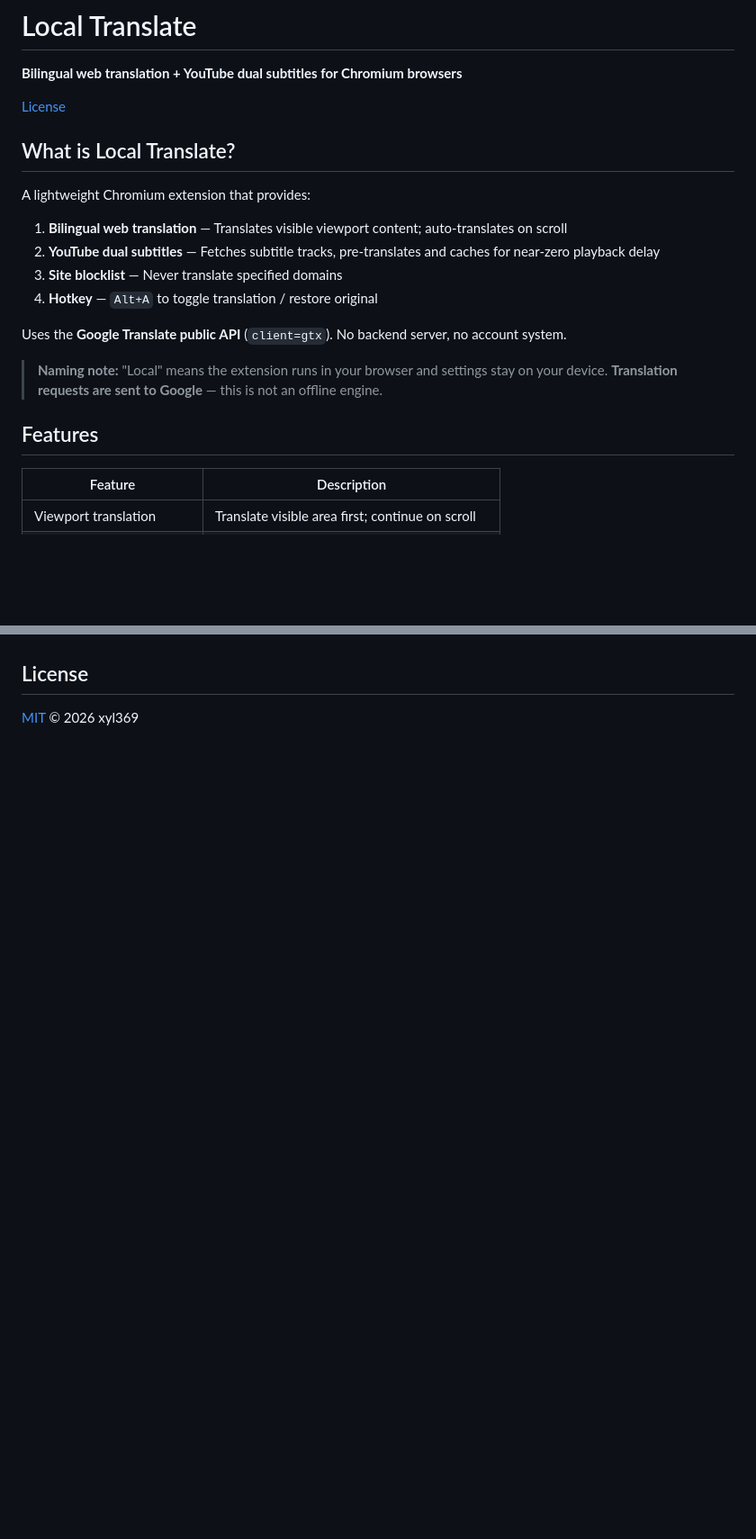
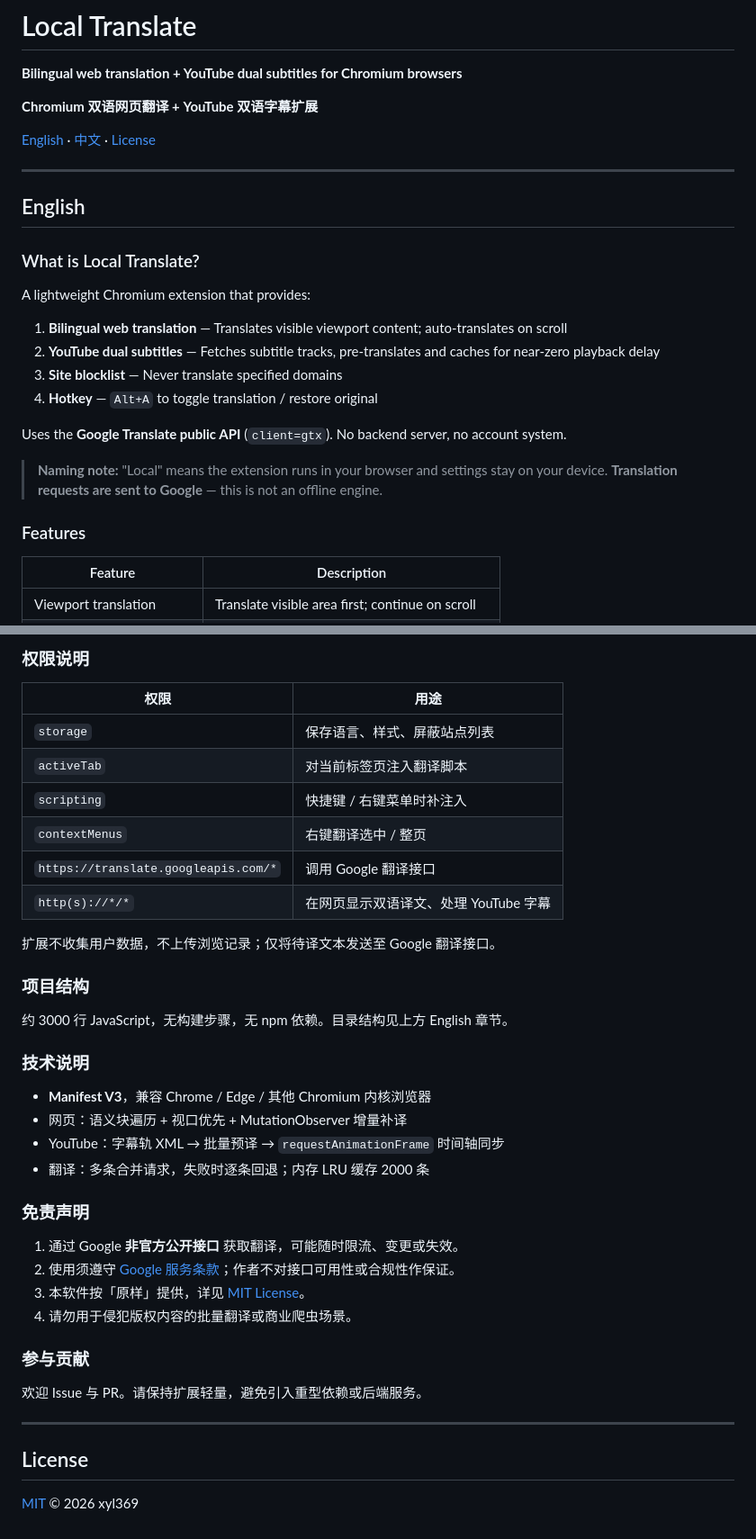
Before and after one commit to xyl369/local-translate, a Markdown page: README.md, 2 parts joined by grey strips. Shown at 90% size. GitHub-like rendering; blank space fills up the shorter version.

```diff
--- a/README.md
+++ b/README.md
@@ -2,9 +2,15 @@
 
 **Bilingual web translation + YouTube dual subtitles for Chromium browsers**
 
-[License](LICENSE)
+**Chromium 双语网页翻译 + YouTube 双语字幕扩展**
 
-## What is Local Translate?
+[English](#english) · [中文](#中文) · [License](LICENSE)
+
+---
+
+## English
+
+### What is Local Translate?
 
 A lightweight Chromium extension that provides:
 
@@ -17,7 +23,7 @@ Uses the **Google Translate public API** (`client=gtx`). No backend server, no a
 
 > **Naming note:** "Local" means the extension runs in your browser and settings stay on your device. **Translation requests are sent to Google** — this is not an offline engine.
 
-## Features
+### Features
 
 | Feature | Description |
 |---------|-------------|
@@ -94,3 +148,39 @@ Issues and PRs welcome. Keep the extension lightweight — no heavy dependencies
+### 权限说明
+
+| 权限 | 用途 |
+|------|------|
+| `storage` | 保存语言、样式、屏蔽站点列表 |
+| `activeTab` | 对当前标签页注入翻译脚本 |
+| `scripting` | 快捷键 / 右键菜单时补注入 |
+| `contextMenus` | 右键翻译选中 / 整页 |
+| `https://translate.googleapis.com/*` | 调用 Google 翻译接口 |
+| `http(s)://*/*` | 在网页显示双语译文、处理 YouTube 字幕 |
+
+扩展不收集用户数据，不上传浏览记录；仅将待译文本发送至 Google 翻译接口。
+
+### 项目结构
+
+约 3000 行 JavaScript，无构建步骤，无 npm 依赖。目录结构见上方 English 章节。
+
+### 技术说明
+
+- **Manifest V3**，兼容 Chrome / Edge / 其他 Chromium 内核浏览器
+- 网页：语义块遍历 + 视口优先 + MutationObserver 增量补译
+- YouTube：字幕轨 XML → 批量预译 → `requestAnimationFrame` 时间轴同步
+- 翻译：多条合并请求，失败时逐条回退；内存 LRU 缓存 2000 条
+
+### 免责声明
+
+1. 通过 Google **非官方公开接口** 获取翻译，可能随时限流、变更或失效。
+2. 使用须遵守 [Google 服务条款](https://policies.google.com/terms)；作者不对接口可用性或合规性作保证。
+3. 本软件按「原样」提供，详见 [MIT License](LICENSE)。
+4. 请勿用于侵犯版权内容的批量翻译或商业爬虫场景。
+
+### 参与贡献
+
+欢迎 Issue 与 PR。请保持扩展轻量，避免引入重型依赖或后端服务。
+
+---
 
 ## License
 
```
Also changed, not shown: other parts of README.md (+55 -7 lines).
